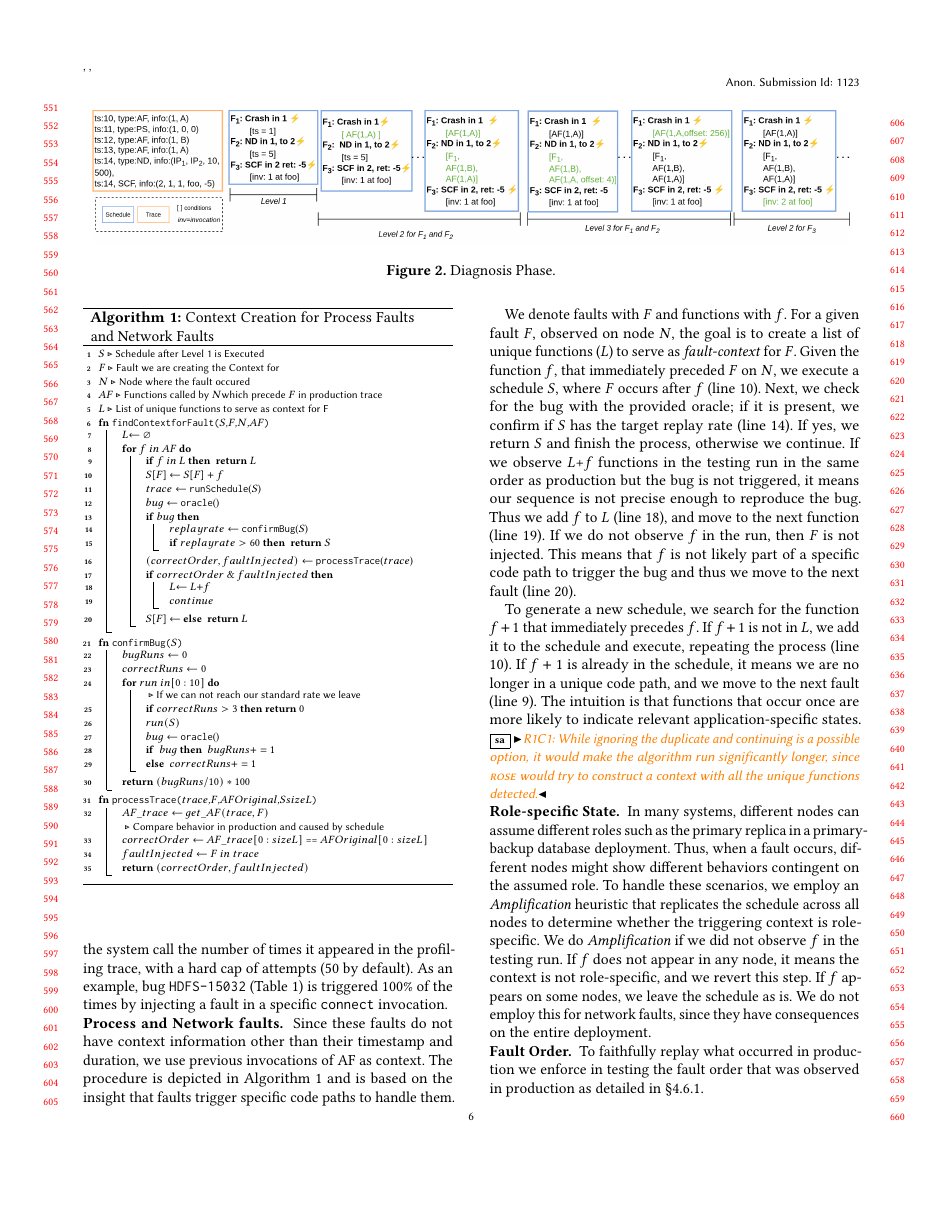
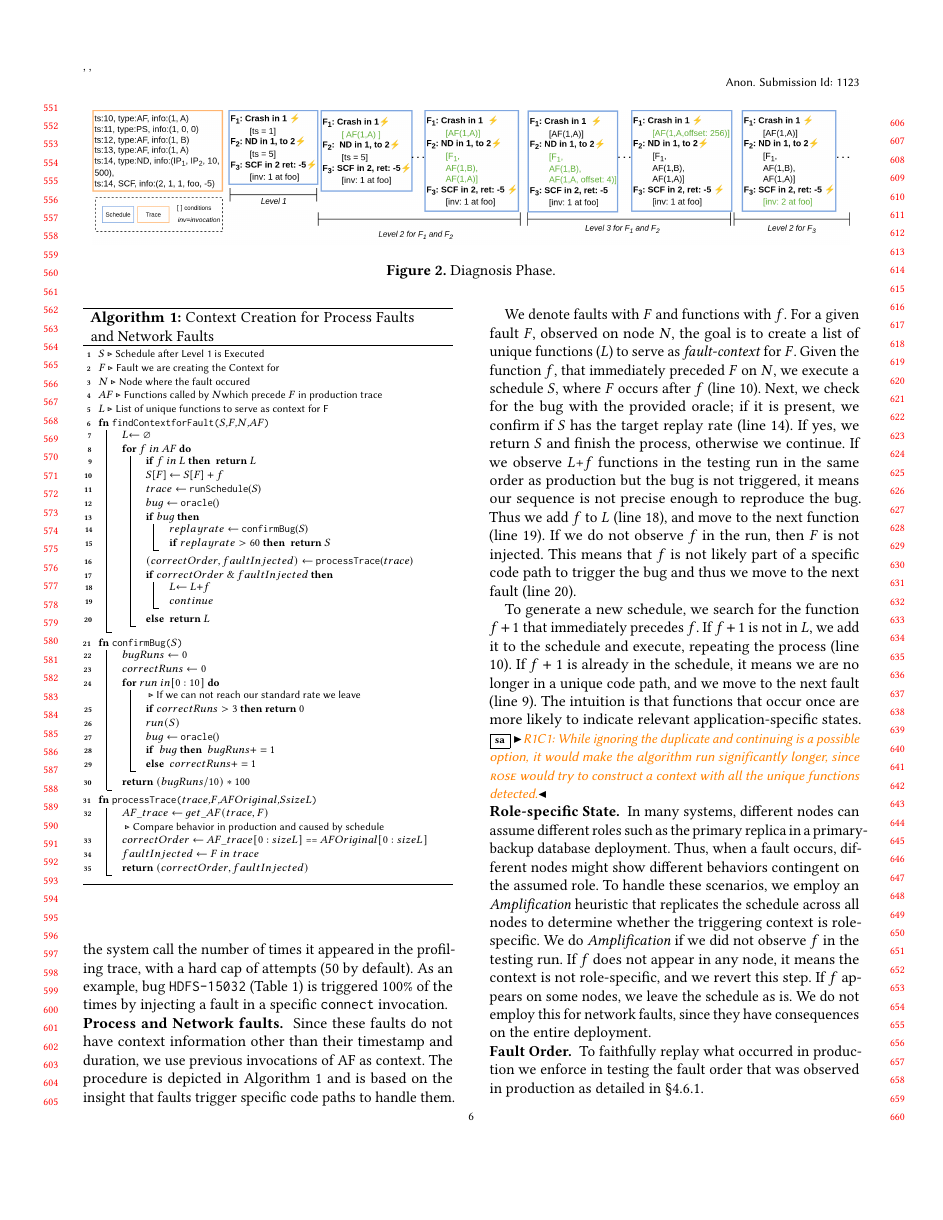
Before and after one commit to sebastiaoamaro/paper-Rose, a LaTeX paper (main.tex, which reads algorithm.tex): page 6 of 16. Compiled offline with pdfLaTeX.

Commit message:
algorithm fix

```diff
--- a/algorithm.tex
+++ b/algorithm.tex
@@ -48,7 +48,6 @@
 				\context $\leftarrow$ \context $+ f$ \;
 				$continue$
 			}
-			\schedule[\fault] $\leftarrow$
 			\lElse{ \Return{\context} }
 		}
 	}
```
